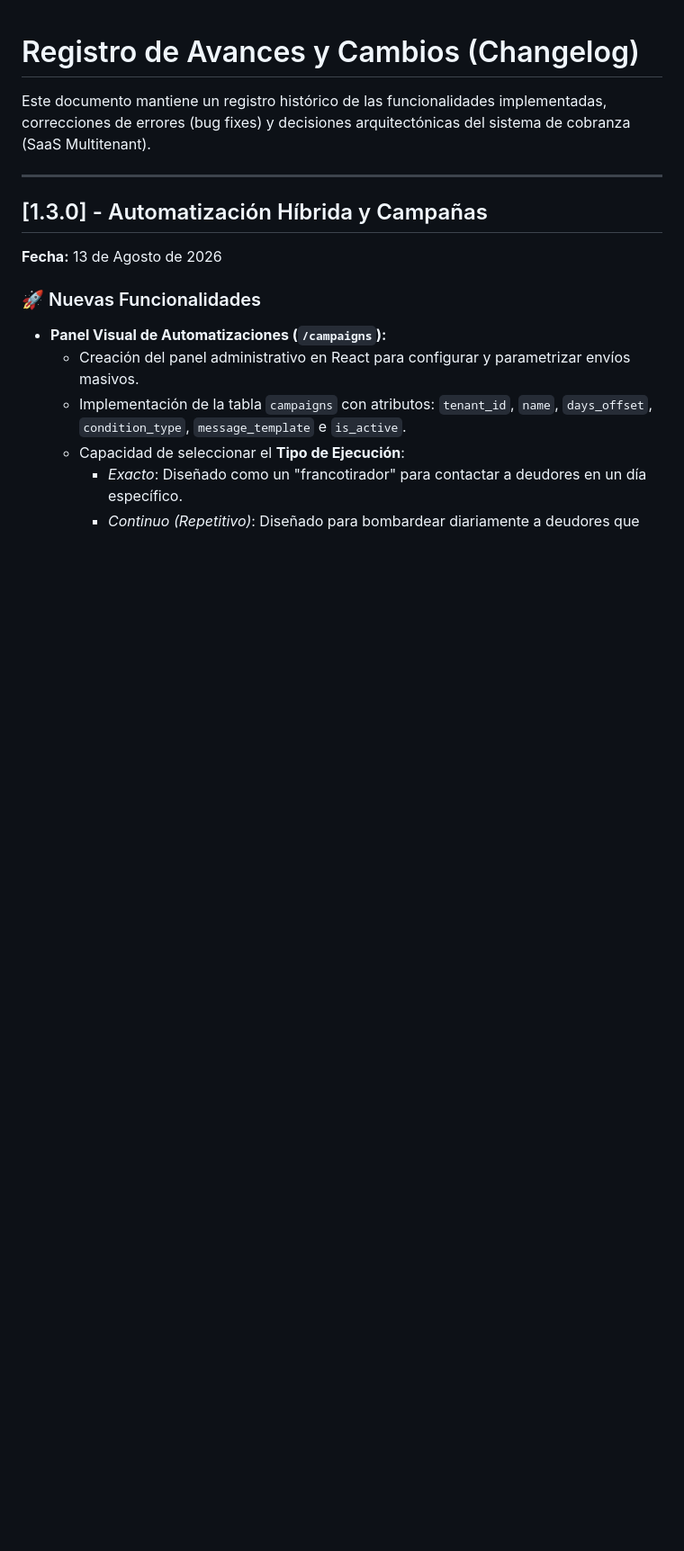
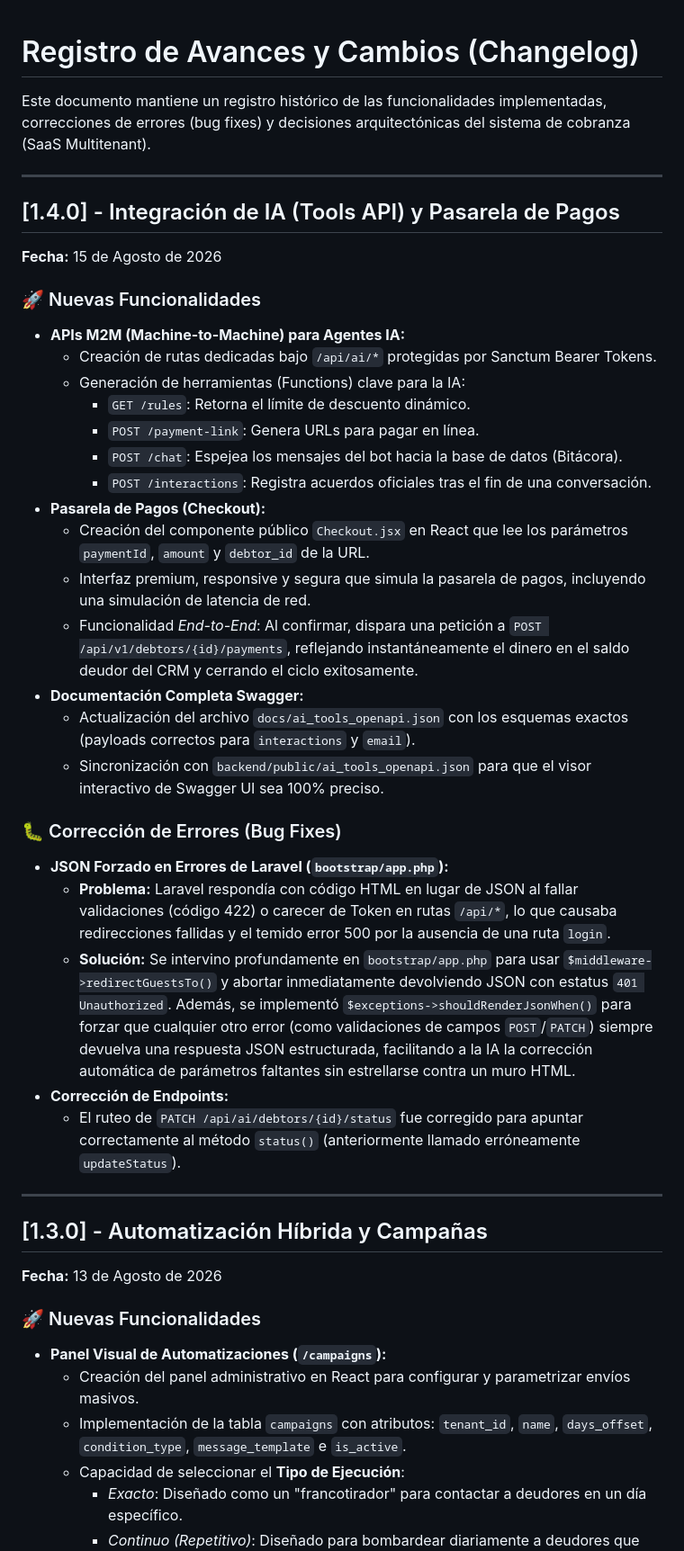
Before and after one commit to bccarrillo/pr-cobranza, a Markdown page: docs/changelog.md, the part around the change. Shown at 90% size. GitHub-like rendering; blank space fills up the shorter version.

```diff
--- a/docs/changelog.md
+++ b/docs/changelog.md
@@ -1,6 +1,34 @@
 # Registro de Avances y Cambios (Changelog)
 
 Este documento mantiene un registro histórico de las funcionalidades implementadas, correcciones de errores (bug fixes) y decisiones arquitectónicas del sistema de cobranza (SaaS Multitenant).
+
+---
+
+## [1.4.0] - Integración de IA (Tools API) y Pasarela de Pagos
+**Fecha:** 15 de Agosto de 2026
+
+### 🚀 Nuevas Funcionalidades
+- **APIs M2M (Machine-to-Machine) para Agentes IA:**
+  - Creación de rutas dedicadas bajo `/api/ai/*` protegidas por Sanctum Bearer Tokens.
+  - Generación de herramientas (Functions) clave para la IA:
+    - `GET /rules`: Retorna el límite de descuento dinámico.
+    - `POST /payment-link`: Genera URLs para pagar en línea.
+    - `POST /chat`: Espejea los mensajes del bot hacia la base de datos (Bitácora).
+    - `POST /interactions`: Registra acuerdos oficiales tras el fin de una conversación.
+- **Pasarela de Pagos (Checkout):**
+  - Creación del componente público `Checkout.jsx` en React que lee los parámetros `paymentId`, `amount` y `debtor_id` de la URL.
+  - Interfaz premium, responsive y segura que simula la pasarela de pagos, incluyendo una simulación de latencia de red.
+  - Funcionalidad *End-to-End*: Al confirmar, dispara una petición a `POST /api/v1/debtors/{id}/payments`, reflejando instantáneamente el dinero en el saldo deudor del CRM y cerrando el ciclo exitosamente.
+- **Documentación Completa Swagger:**
+  - Actualización del archivo `docs/ai_tools_openapi.json` con los esquemas exactos (payloads correctos para `interactions` y `email`).
+  - Sincronización con `backend/public/ai_tools_openapi.json` para que el visor interactivo de Swagger UI sea 100% preciso.
+
+### 🐛 Corrección de Errores (Bug Fixes)
+- **JSON Forzado en Errores de Laravel (`bootstrap/app.php`):**
+  - **Problema:** Laravel respondía con código HTML en lugar de JSON al fallar validaciones (código 422) o carecer de Token en rutas `/api/*`, lo que causaba redirecciones fallidas y el temido error 500 por la ausencia de una ruta `login`.
+  - **Solución:** Se intervino profundamente en `bootstrap/app.php` para usar `$middleware->redirectGuestsTo()` y abortar inmediatamente devolviendo JSON con estatus `401 Unauthorized`. Además, se implementó `$exceptions->shouldRenderJsonWhen()` para forzar que cualquier otro error (como validaciones de campos `POST`/`PATCH`) siempre devuelva una respuesta JSON estructurada, facilitando a la IA la corrección automática de parámetros faltantes sin estrellarse contra un muro HTML.
+- **Corrección de Endpoints:**
+  - El ruteo de `PATCH /api/ai/debtors/{id}/status` fue corregido para apuntar correctamente al método `status()` (anteriormente llamado erróneamente `updateStatus`).
 
 ---
 
```
